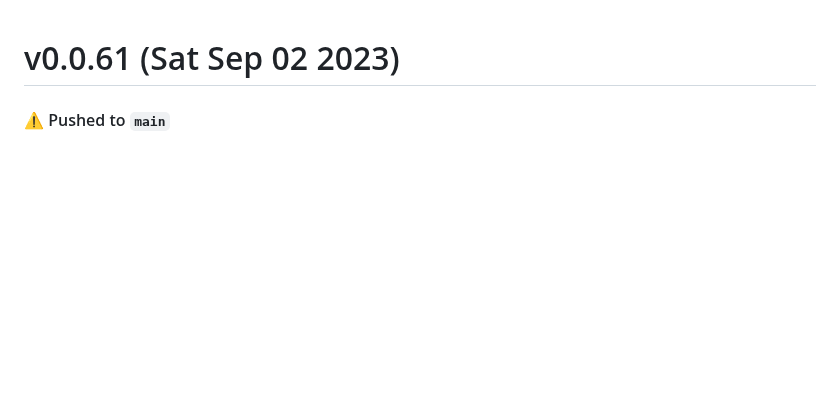
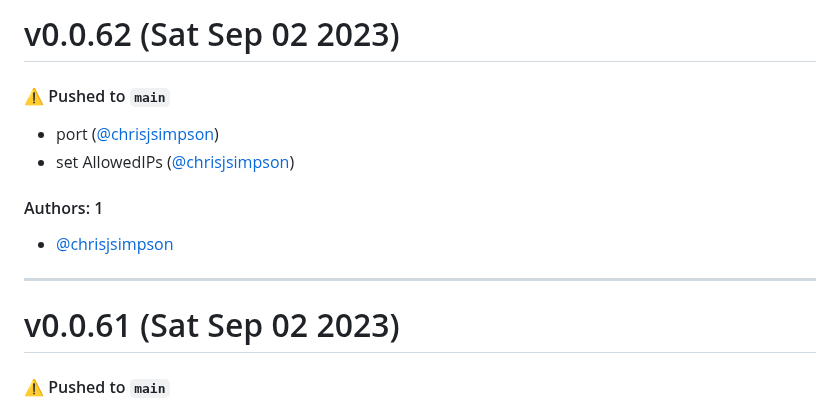
Before and after one commit to KarmaComputing/server-bootstrap, a Markdown page: CHANGELOG.md, the part around the change. Drawn GitHub-style; blank space fills up the shorter version.

Commit message:
Update CHANGELOG.md [skip ci]

```diff
--- a/CHANGELOG.md
+++ b/CHANGELOG.md
@@ -1,3 +1,16 @@
+# v0.0.62 (Sat Sep 02 2023)
+
+#### ⚠️ Pushed to `main`
+
+- port ([@chrisjsimpson](https://github.com/chrisjsimpson))
+- set AllowedIPs ([@chrisjsimpson](https://github.com/chrisjsimpson))
+
+#### Authors: 1
+
+- [@chrisjsimpson](https://github.com/chrisjsimpson)
+
+---
+
 # v0.0.61 (Sat Sep 02 2023)
 
 #### ⚠️ Pushed to `main`
```
